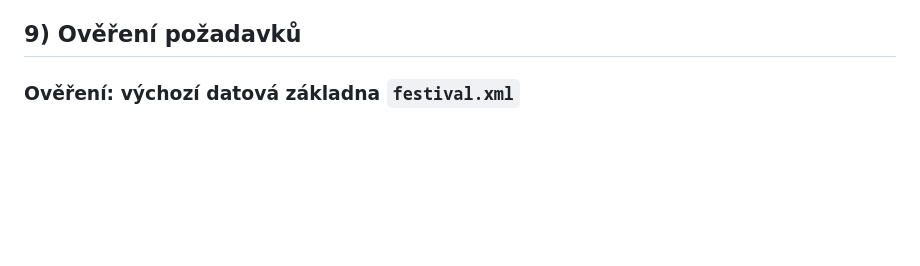
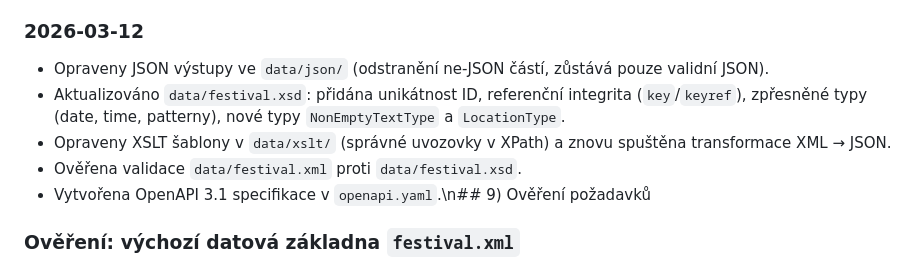
Before and after one commit to gymnastiquekiki-maker/festival, a Markdown page: DOCUMENTATION.md, the part around the change. GitHub-like rendering; blank space fills up the shorter version.

Commit message:
Update documentation with latest changes

```diff
--- a/DOCUMENTATION.md
+++ b/DOCUMENTATION.md
@@ -219,7 +219,13 @@ Následovala kontrola požadavků. Postupně jsme do GPT‑5.2‑Codex zadávali
 
 
 
-## 9) Ověření požadavků
+
+### 2026-03-12
+- Opraveny JSON výstupy ve `data/json/` (odstranění ne‑JSON částí, zůstává pouze validní JSON).
+- Aktualizováno `data/festival.xsd`: přidána unikátnost ID, referenční integrita (`key`/`keyref`), zpřesněné typy (date, time, patterny), nové typy `NonEmptyTextType` a `LocationType`.
+- Opraveny XSLT šablony v `data/xslt/` (správné uvozovky v XPath) a znovu spuštěna transformace XML → JSON.
+- Ověřena validace `data/festival.xml` proti `data/festival.xsd`.
+- Vytvořena OpenAPI 3.1 specifikace v `openapi.yaml`.\n## 9) Ověření požadavků
 
 ### Ověření: výchozí datová základna `festival.xml`
 - well‑formed XML: soubor se načte bez chyby XML parserem.
```
